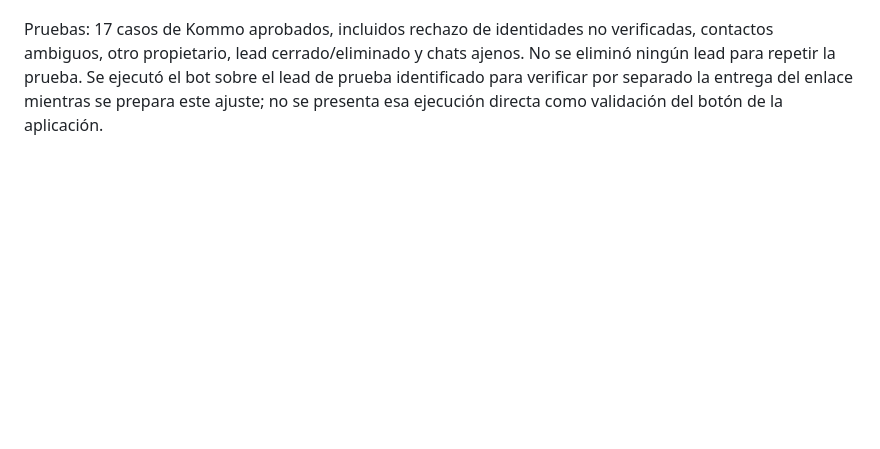
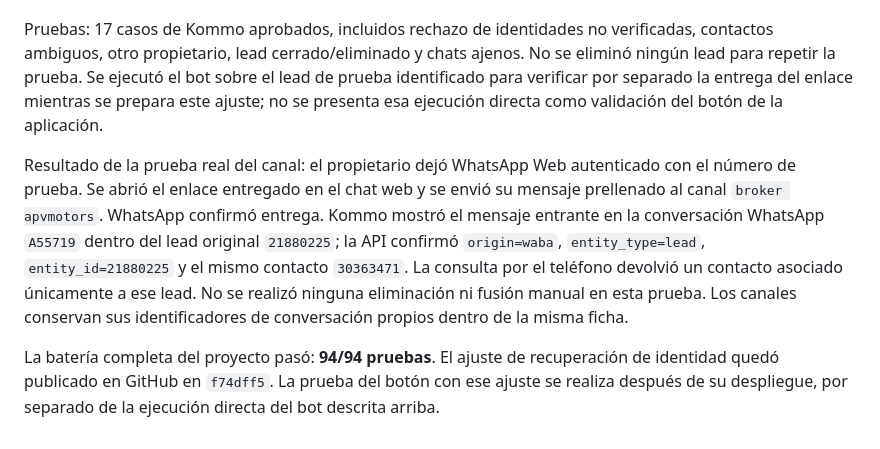
Before and after one commit to aharongp/landing-apv, a Markdown page: docs/CORRECCIONES_UI_UX_2026-09-29.md, the part around the change. Rendered like a GitHub page; blank space fills up the shorter version.

Commit message:
Document successful WhatsApp association on original lead

```diff
--- a/docs/CORRECCIONES_UI_UX_2026-09-29.md
+++ b/docs/CORRECCIONES_UI_UX_2026-09-29.md
@@ -195,3 +195,7 @@ Se confirmó que `df19974` estaba publicado. Reabrir el chat y retomar la misma
 Se añadió una recuperación exclusivamente para cuentas cuyo correo está verificado en el servidor: exige coincidencia exacta de correo y teléfono normalizados, un solo contacto y lead, contacto principal, lead abierto en Prueba/VENTAS y conversación nativa onlinechat de las fuentes APV. Se rechazan contactos con múltiples correos/teléfonos, resultados paginados o ambiguos, otra identidad APV y cambios detectados al releer el contacto. Solo entonces se escribe el identificador derivado por el servidor. El endpoint no toma estas identidades del cuerpo de la petición.
 
 Pruebas: 17 casos de Kommo aprobados, incluidos rechazo de identidades no verificadas, contactos ambiguos, otro propietario, lead cerrado/eliminado y chats ajenos. No se eliminó ningún lead para repetir la prueba. Se ejecutó el bot sobre el lead de prueba identificado para verificar por separado la entrega del enlace mientras se prepara este ajuste; no se presenta esa ejecución directa como validación del botón de la aplicación.
+
+Resultado de la prueba real del canal: el propietario dejó WhatsApp Web autenticado con el número de prueba. Se abrió el enlace entregado en el chat web y se envió su mensaje prellenado al canal `broker apvmotors`. WhatsApp confirmó entrega. Kommo mostró el mensaje entrante en la conversación WhatsApp `A55719` dentro del lead original `21880225`; la API confirmó `origin=waba`, `entity_type=lead`, `entity_id=21880225` y el mismo contacto `30363471`. La consulta por el teléfono devolvió un contacto asociado únicamente a ese lead. No se realizó ninguna eliminación ni fusión manual en esta prueba. Los canales conservan sus identificadores de conversación propios dentro de la misma ficha.
+
+La batería completa del proyecto pasó: **94/94 pruebas**. El ajuste de recuperación de identidad quedó publicado en GitHub en `f74dff5`. La prueba del botón con ese ajuste se realiza después de su despliegue, por separado de la ejecución directa del bot descrita arriba.
```
